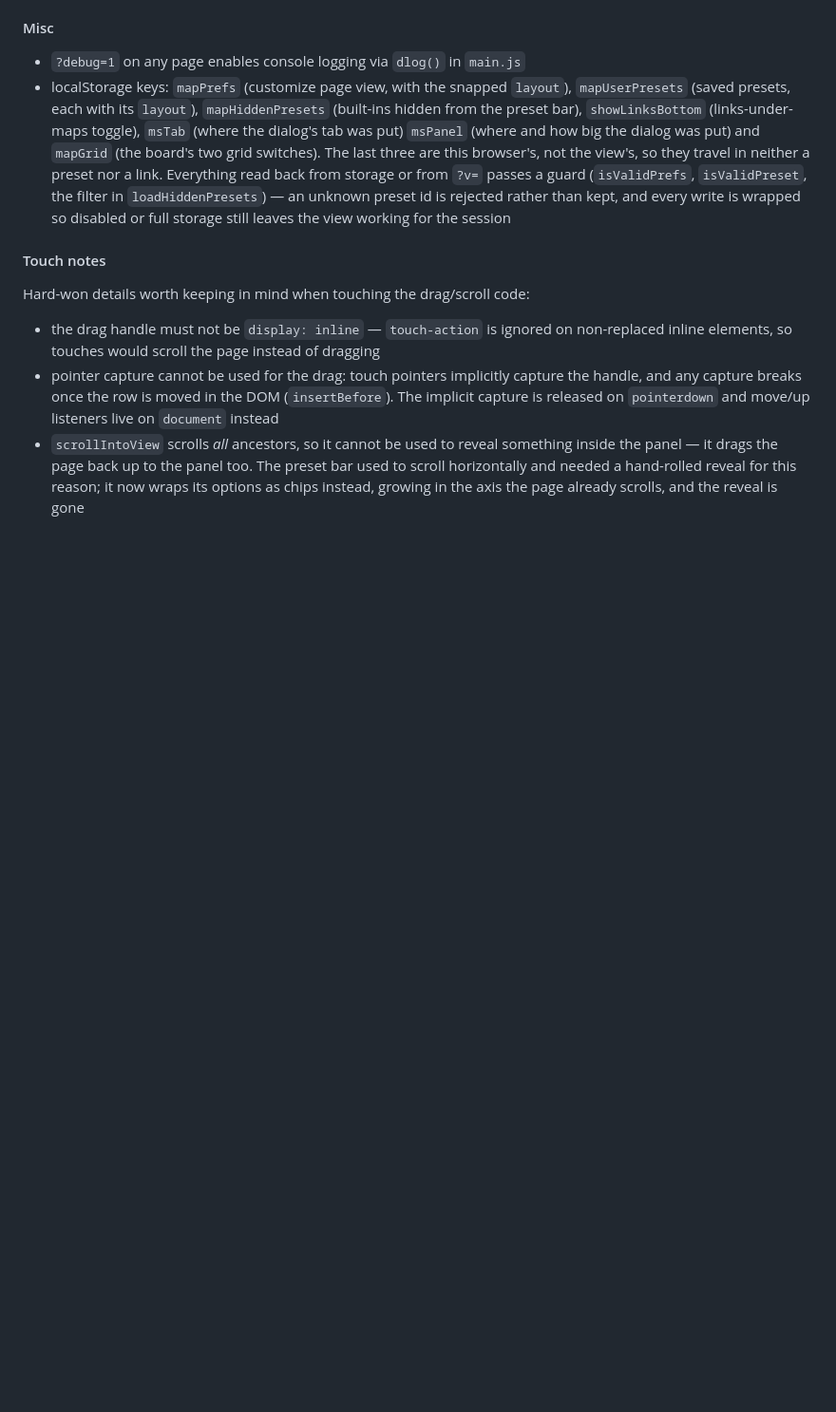
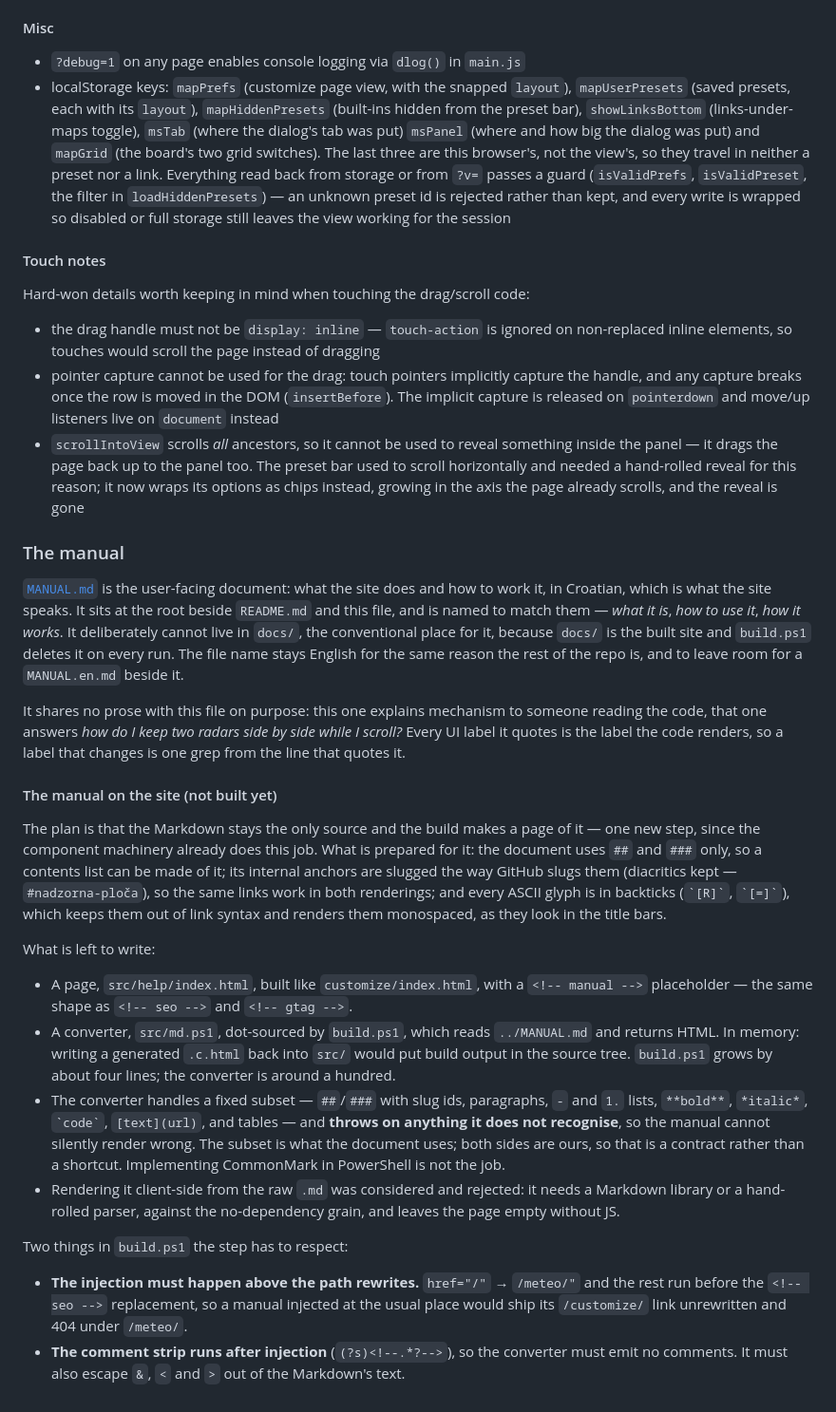
Before and after one commit to jurakovic/meteo, a Markdown page: INTERNALS.md, the part around the change. Shown at 95% size. Drawn GitHub-style; blank space fills up the shorter version.

Commit message:
Write down what the manual is, and the page still to be made of it
The manual arrived with no note beside the code that will come to serve
it, and half of what was decided about it was decided in order to make
that page easy later. Decisions kept nowhere are decisions to be made
again, so they go where the rest of them are.

Two parts. What is true now: why the file sits at the root and not in
docs/, which is the built site and is deleted on every run; why its name
is English though it is not; and why it shares no prose with this file at
all — this one explains mechanism to someone reading the code, that one
answers how to keep two radars side by side while scrolling.

And the part that is not built. The page, the converter in its own file
dot-sourced by the build, the subset of Markdown it accepts, and that it
must throw on anything outside that subset rather than render it wrong —
which is what makes a partial converter a contract and not a shortcut,
both sides of it being ours. Along with the three things the document
already does to make that page easy: two heading levels, anchors slugged
the way GitHub slugs them so the links work in both renderings, and the
glyphs in backticks.

Then the two traps in build.ps1, both found by reading it rather than by
being caught: the component injections run after the path rewrites, so a
manual injected where the others are would ship its /customize/ link
unrewritten and 404 under /meteo/; and the comment strip runs after the
injections, so the converter must emit none.

The rejected option is written down too — rendering the Markdown in the
browser — because in six months the question will be why a library was
not simply used, and the answer is worth having kept.

Co-Authored-By: Claude Opus 5 <noreply@anthropic.com>

```diff
--- a/INTERNALS.md
+++ b/INTERNALS.md
@@ -165,3 +165,25 @@ Hard-won details worth keeping in mind when touching the drag/scroll code:
 - the drag handle must not be `display: inline` — `touch-action` is ignored on non-replaced inline elements, so touches would scroll the page instead of dragging
 - pointer capture cannot be used for the drag: touch pointers implicitly capture the handle, and any capture breaks once the row is moved in the DOM (`insertBefore`). The implicit capture is released on `pointerdown` and move/up listeners live on `document` instead
 - `scrollIntoView` scrolls *all* ancestors, so it cannot be used to reveal something inside the panel — it drags the page back up to the panel too. The preset bar used to scroll horizontally and needed a hand-rolled reveal for this reason; it now wraps its options as chips instead, growing in the axis the page already scrolls, and the reveal is gone
+
+### The manual
+
+[`MANUAL.md`](./MANUAL.md) is the user-facing document: what the site does and how to work it, in Croatian, which is what the site speaks. It sits at the root beside `README.md` and this file, and is named to match them — *what it is*, *how to use it*, *how it works*. It deliberately cannot live in `docs/`, the conventional place for it, because `docs/` is the built site and `build.ps1` deletes it on every run. The file name stays English for the same reason the rest of the repo is, and to leave room for a `MANUAL.en.md` beside it.
+
+It shares no prose with this file on purpose: this one explains mechanism to someone reading the code, that one answers *how do I keep two radars side by side while I scroll?* Every UI label it quotes is the label the code renders, so a label that changes is one grep from the line that quotes it.
+
+#### The manual on the site (not built yet)
+
+The plan is that the Markdown stays the only source and the build makes a page of it — one new step, since the component machinery already does this job. What is prepared for it: the document uses `##` and `###` only, so a contents list can be made of it; its internal anchors are slugged the way GitHub slugs them (diacritics kept — `#nadzorna-ploča`), so the same links work in both renderings; and every ASCII glyph is in backticks (`` `[R]` ``, `` `[=]` ``), which keeps them out of link syntax and renders them monospaced, as they look in the title bars.
+
+What is left to write:
+
+- A page, `src/help/index.html`, built like `customize/index.html`, with a `<!-- manual -->` placeholder — the same shape as `<!-- seo -->` and `<!-- gtag -->`.
+- A converter, `src/md.ps1`, dot-sourced by `build.ps1`, which reads `../MANUAL.md` and returns HTML. In memory: writing a generated `.c.html` back into `src/` would put build output in the source tree. `build.ps1` grows by about four lines; the converter is around a hundred.
+- The converter handles a fixed subset — `##`/`###` with slug ids, paragraphs, `-` and `1.` lists, `**bold**`, `*italic*`, `` `code` ``, `[text](url)`, and tables — and **throws on anything it does not recognise**, so the manual cannot silently render wrong. The subset is what the document uses; both sides are ours, so that is a contract rather than a shortcut. Implementing CommonMark in PowerShell is not the job.
+- Rendering it client-side from the raw `.md` was considered and rejected: it needs a Markdown library or a hand-rolled parser, against the no-dependency grain, and leaves the page empty without JS.
+
+Two things in `build.ps1` the step has to respect:
+
+- **The injection must happen above the path rewrites.** `href="/"` → `/meteo/"` and the rest run before the `<!-- seo -->` replacement, so a manual injected at the usual place would ship its `/customize/` link unrewritten and 404 under `/meteo/`.
+- **The comment strip runs after injection** (`(?s)<!--.*?-->`), so the converter must emit no comments. It must also escape `&`, `<` and `>` out of the Markdown's text.
```
